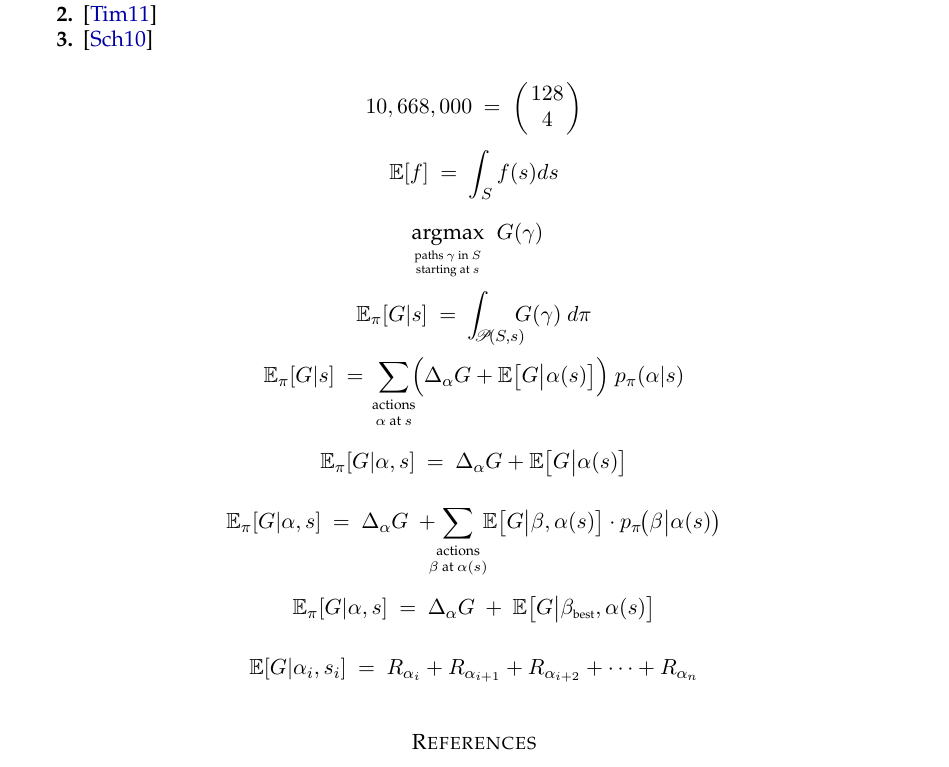
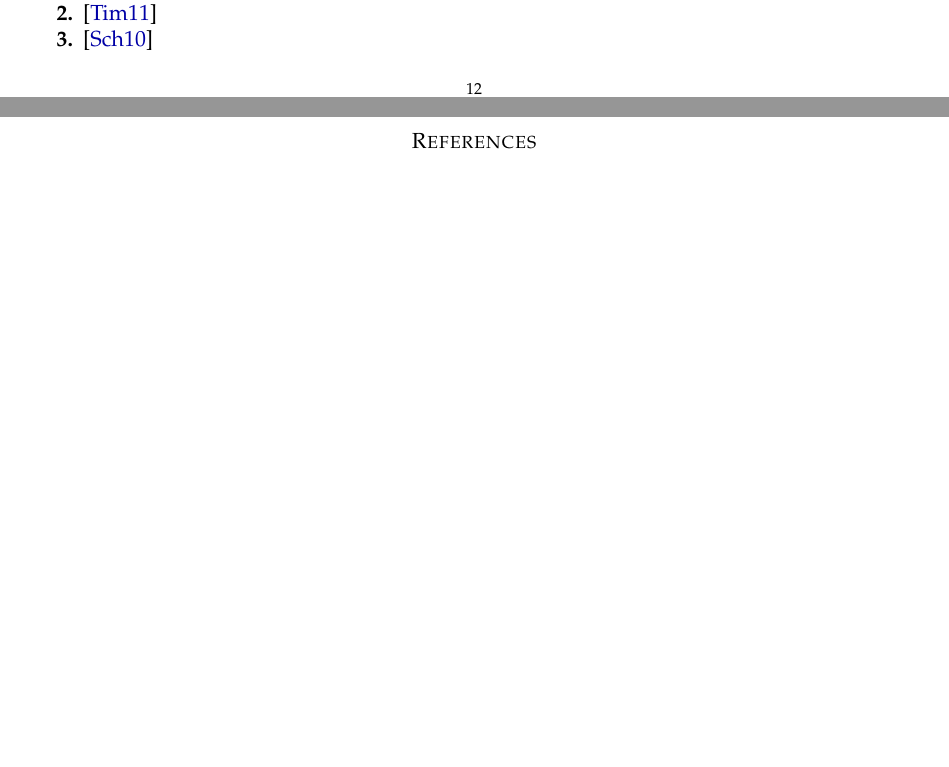
Before and after one commit to TYLERSFOSTER/Tonality_from_Q_p_and_SL_2, a LaTeX thesis (Notes_on_Representations_of_Algebraic_Groups.tex): part of page 13 of 14 before the commit and two parts of pages 12 and 13 of 13 after it, the two joined at a grey line, cut so that both start at the same text, the shorter picture padded with empty space. Compiled offline with pdfLaTeX.

Commit message:
Add files via upload

```diff
--- a/Notes_on_Representations_of_Algebraic_Groups.tex
+++ b/Notes_on_Representations_of_Algebraic_Groups.tex
@@ -1515,105 +1515,105 @@ What sort of movement through the category $\bold{Rep}\big(\text{SL}_{2}(\CC)\bi
 
 \end{section}
 
-$$
-10,668,000
-\ =\
-\left(\!\!
-\begin{array}{c}
-128\\
-4
-\end{array}
-\!\!\right)
-$$
-
-$$
-\mathbb{E}[f]
-\ =\
-\int_{S}f(s)ds
-$$
-
-$$
-\underset{
-{\smaller\smaller\smaller\smaller\smaller
-\begin{array}{c}
-\text{paths $\gamma$ in $S$}
-\\
-\text{starting at $s$}
-\end{array}
-}
-}{\text{argmax}}
-\ G(\gamma)
-$$
-
-$$
-\mathbb{E}_\pi[G|s]
-\ =\
-\int_{\!\!\mathscr{P}\!(S,s)}\!\!\!\!G(\gamma)\ d\pi
-$$
-
-$$
-\mathbb{E}_{\pi}[G|s]
-\ =\!\!
-\underset{
-{\smaller\smaller\smaller\smaller
-\begin{array}{c}
-\text{actions}
-\\
-\alpha\ \text{at}\ s
-\end{array}
-}
-}{\sum}
-\!\!\!\!
-\Big(
-\Delta_{\alpha}G
-+
-\mathbb{E}\big[G\big|\alpha(s)\big]
-\Big)
-\
-p_{\pi}(\alpha|s)
-$$
-
-$$
-\mathbb{E}_{\pi}[G|\alpha,s]
-\ =\
-\Delta_{\alpha}G
-+
-\mathbb{E}\big[G\big|\alpha(s)\big]
-$$
-
-$$
-\mathbb{E}_{\pi}[G|\alpha,s]
-\ =\
-\Delta_{\alpha}G
-\ +\!\!\!\!\!\!
-\underset{
-{\smaller\smaller\smaller\smaller
-\begin{array}{c}
-\text{actions}
-\\
-\beta\ \text{at}\ \alpha(s)
-\end{array}
-}
-}{\sum}
-\!\!\!\!
-\mathbb{E}\big[G\big|\beta,\alpha(s)\big]
-\cdot
-p_{\pi\!}\big(\beta\big|\alpha(s)\big)
-$$
-
-$$
-\mathbb{E}_{\pi}[G|\alpha,s]
-\ =\
-\Delta_{\alpha}G
-\ +\
-\mathbb{E}\big[G\big|\beta_{\text{{\smaller\smaller\smaller\smaller\smaller best}}},\alpha(s)\big]
-$$
-
-$$
-\mathbb{E}[G|\alpha_i,s_i]
-\ =\
-R_{\alpha_i}+R_{\alpha_{i+1}}+R_{\alpha_{i+2}}+\cdots+R_{\alpha_n}
-$$
+%$$
+%10,668,000
+%\ =\
+%\left(\!\!
+%\begin{array}{c}
+%128\\
+%4
+%\end{array}
+%\!\!\right)
+%$$
+%
+%$$
+%\mathbb{E}[f]
+%\ =\
+%\int_{S}f(s)ds
+%$$
+%
+%$$
+%\underset{
+%{\smaller\smaller\smaller\smaller\smaller
+%\begin{array}{c}
+%\text{paths $\gamma$ in $S$}
+%\\
+%\text{starting at $s$}
+%\end{array}
+%}
+%}{\text{argmax}}
+%\ G(\gamma)
+%$$
+%
+%$$
+%\mathbb{E}_\pi[G|s]
+%\ =\
+%\int_{\!\!\mathscr{P}\!(S,s)}\!\!\!\!G(\gamma)\ d\pi
+%$$
+%
+%$$
+%\mathbb{E}_{\pi}[G|s]
+%\ =\!\!
+%\underset{
+%{\smaller\smaller\smaller\smaller
+%\begin{array}{c}
+%\text{actions}
+%\\
+%\alpha\ \text{at}\ s
+%\end{array}
+%}
+%}{\sum}
+%\!\!\!\!
+%\Big(
+%\Delta_{\alpha}G
+%+
+%\mathbb{E}\big[G\big|\alpha(s)\big]
+%\Big)
+%\
+%p_{\pi}(\alpha|s)
+%$$
+%
+%$$
+%\mathbb{E}_{\pi}[G|\alpha,s]
+%\ =\
+%\Delta_{\alpha}G
+%+
+%\mathbb{E}\big[G\big|\alpha(s)\big]
+%$$
+%
+%$$
+%\mathbb{E}_{\pi}[G|\alpha,s]
+%\ =\
+%\Delta_{\alpha}G
+%\ +\!\!\!\!\!\!
+%\underset{
+%{\smaller\smaller\smaller\smaller
+%\begin{array}{c}
+%\text{actions}
+%\\
+%\beta\ \text{at}\ \alpha(s)
+%\end{array}
+%}
+%}{\sum}
+%\!\!\!\!
+%\mathbb{E}\big[G\big|\beta,\alpha(s)\big]
+%\cdot
+%p_{\pi\!}\big(\beta\big|\alpha(s)\big)
+%$$
+%
+%$$
+%\mathbb{E}_{\pi}[G|\alpha,s]
+%\ =\
+%\Delta_{\alpha}G
+%\ +\
+%\mathbb{E}\big[G\big|\beta_{\text{{\smaller\smaller\smaller\smaller\smaller best}}},\alpha(s)\big]
+%$$
+%
+%$$
+%\mathbb{E}[G|\alpha_i,s_i]
+%\ =\
+%R_{\alpha_i}+R_{\alpha_{i+1}}+R_{\alpha_{i+2}}+\cdots+R_{\alpha_n}
+%$$
 
 
 
```
Also changed, not shown: Notes_on_Representations_of_Algebraic_Groups.pdf.
